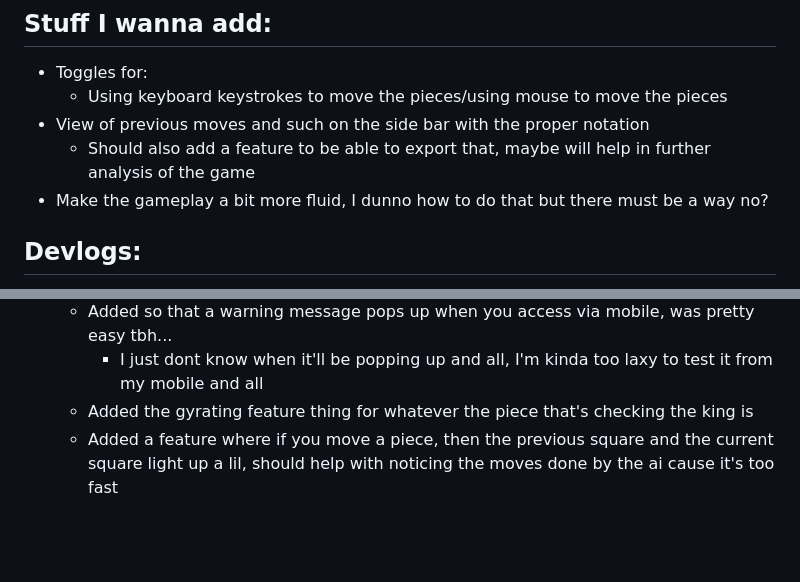
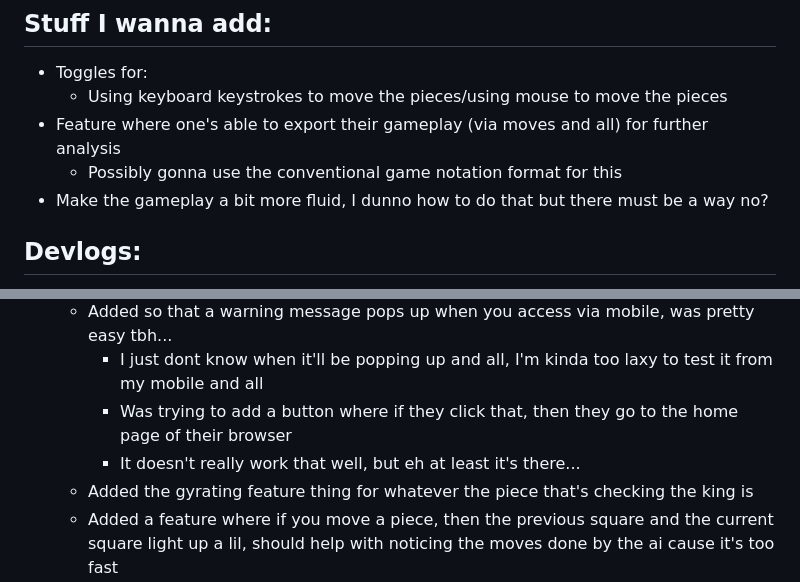
Before and after one commit to ChefYeshpal/webapp-chess, a Markdown page: README.md, 2 parts joined by grey strips. GitHub-like rendering; blank space fills up the shorter version.

```diff
--- a/README.md
+++ b/README.md
@@ -7,8 +7,8 @@ The entire point of this project is to help me in making more interactive websit
 ## Stuff I wanna add:
 - Toggles for:
     - Using keyboard keystrokes to move the pieces/using mouse to move the pieces
-- View of previous moves and such on the side bar with the proper notation
-    - Should also add a feature to be able to export that, maybe will help in further analysis of the game
+- Feature where one's able to export their gameplay (via moves and all) for further analysis
+    - Possibly gonna use the conventional game notation format for this
 - Make the gameplay a bit more fluid, I dunno how to do that but there must be a way no?
 
 ## Devlogs:
@@ -51,6 +51,8 @@ The entire point of this project is to help me in making more interactive websit
         - But, there's a noice singular plural form condition I used :p
     - Added so that a warning message pops up when you access via mobile, was pretty easy tbh...
         - I just dont know when it'll be popping up and all, I'm kinda too laxy to test it from my mobile and all
+        - Was trying to add a button where if they click that, then they go to the home page of their browser
+        - It doesn't really work that well, but eh at least it's there...
     - Added the gyrating feature thing for whatever the piece that's checking the king is
     - Added a feature where if you move a piece, then the previous square and the current square light up a lil, should help with noticing the moves done by the ai cause it's too fast
         - Maybe I should add some delay to the ai? but that'd break the fluidity at times...
```
